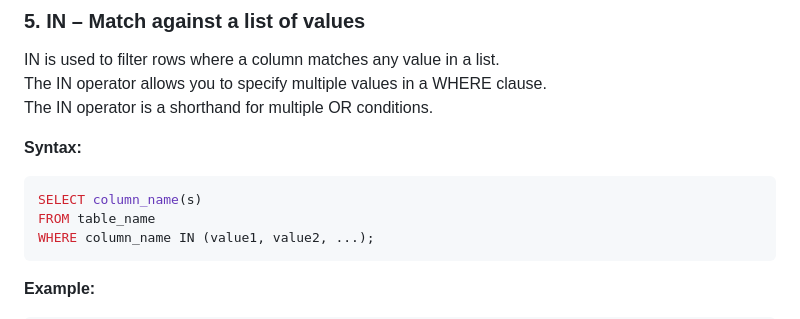
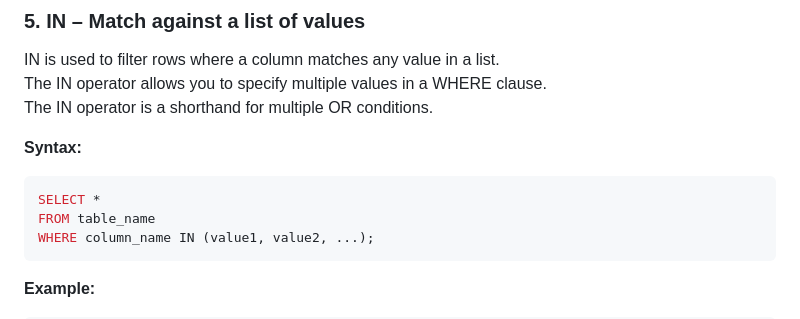
Before and after one commit to briannjoroge/sql_filter_notes, a Markdown page: sql_filtering_commands.md, the part around the change. Rendered like a GitHub page.

Commit message:
changes .md content

````diff
--- a/sql_filtering_commands.md
+++ b/sql_filtering_commands.md
@@ -65,7 +65,7 @@ The IN operator is a shorthand for multiple OR conditions.
 
 **Syntax:**
 ```sql
-SELECT column_name(s)
+SELECT *
 FROM table_name
 WHERE column_name IN (value1, value2, ...);
 ```
````
